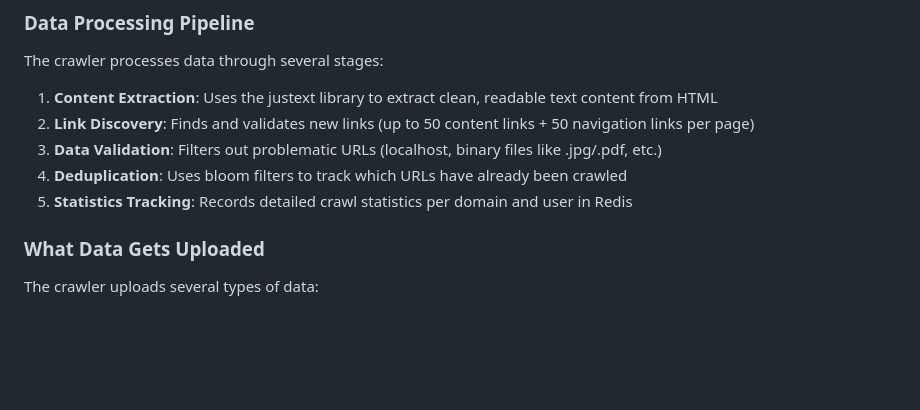
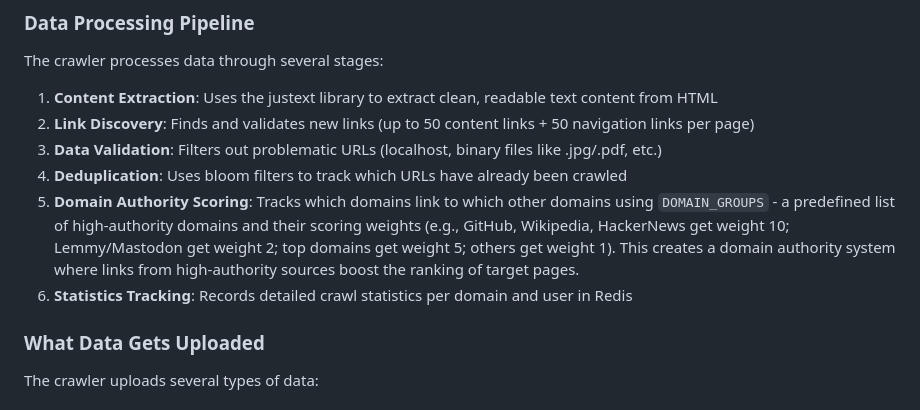
Before and after one commit to mwmbl/mwmbl, a Markdown page: mwmbl/crawler/README.md, the part around the change. Drawn GitHub-style; blank space fills up the shorter version.

Commit message:
docs: clarify `DOMAIN_GROUPS` purpose in README for domain authority scoring

```diff
--- a/mwmbl/crawler/README.md
+++ b/mwmbl/crawler/README.md
@@ -65,7 +65,8 @@ The crawler processes data through several stages:
 2. **Link Discovery**: Finds and validates new links (up to 50 content links + 50 navigation links per page)
 3. **Data Validation**: Filters out problematic URLs (localhost, binary files like .jpg/.pdf, etc.)
 4. **Deduplication**: Uses bloom filters to track which URLs have already been crawled
-5. **Statistics Tracking**: Records detailed crawl statistics per domain and user in Redis
+5. **Domain Authority Scoring**: Tracks which domains link to which other domains using `DOMAIN_GROUPS` - a predefined list of high-authority domains and their scoring weights (e.g., GitHub, Wikipedia, HackerNews get weight 10; Lemmy/Mastodon get weight 2; top domains get weight 5; others get weight 1). This creates a domain authority system where links from high-authority sources boost the ranking of target pages.
+6. **Statistics Tracking**: Records detailed crawl statistics per domain and user in Redis
 
 ### What Data Gets Uploaded
 
```
